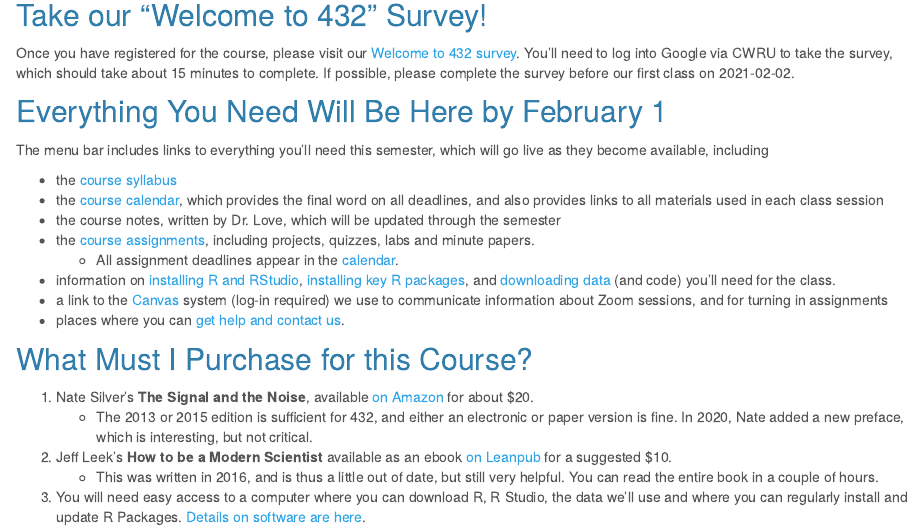
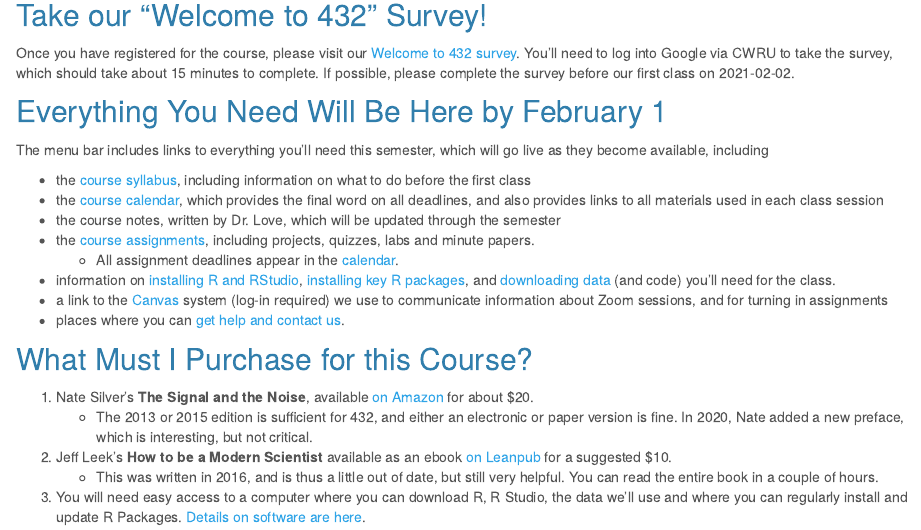
Before and after one commit to THOMASELOVE/432, an R Markdown document (index.Rmd): the page in a window 1100 px wide, from 260 px down. Rendered offline with R 4.5, knitr and Pandoc, with nearby package versions.

```diff
--- a/index.Rmd
+++ b/index.Rmd
@@ -14,7 +14,7 @@
 
 The menu bar includes links to everything you'll need this semester, which will go live as they become available, including
 
-- the [course syllabus](syllabus.html)
+- the [course syllabus](syllabus.html), including information on what to do before the first class
 - the [course calendar](calendar.html), which provides the final word on all deadlines, and also provides links to all materials used in each class session
 - the course notes, written by Dr. Love, which will be updated through the semester
 - the [course assignments](minutes.html), including projects, quizzes, labs and minute papers.
```
Also changed, not shown: calendar.Rmd (+1 -0 lines), 3 other files.
